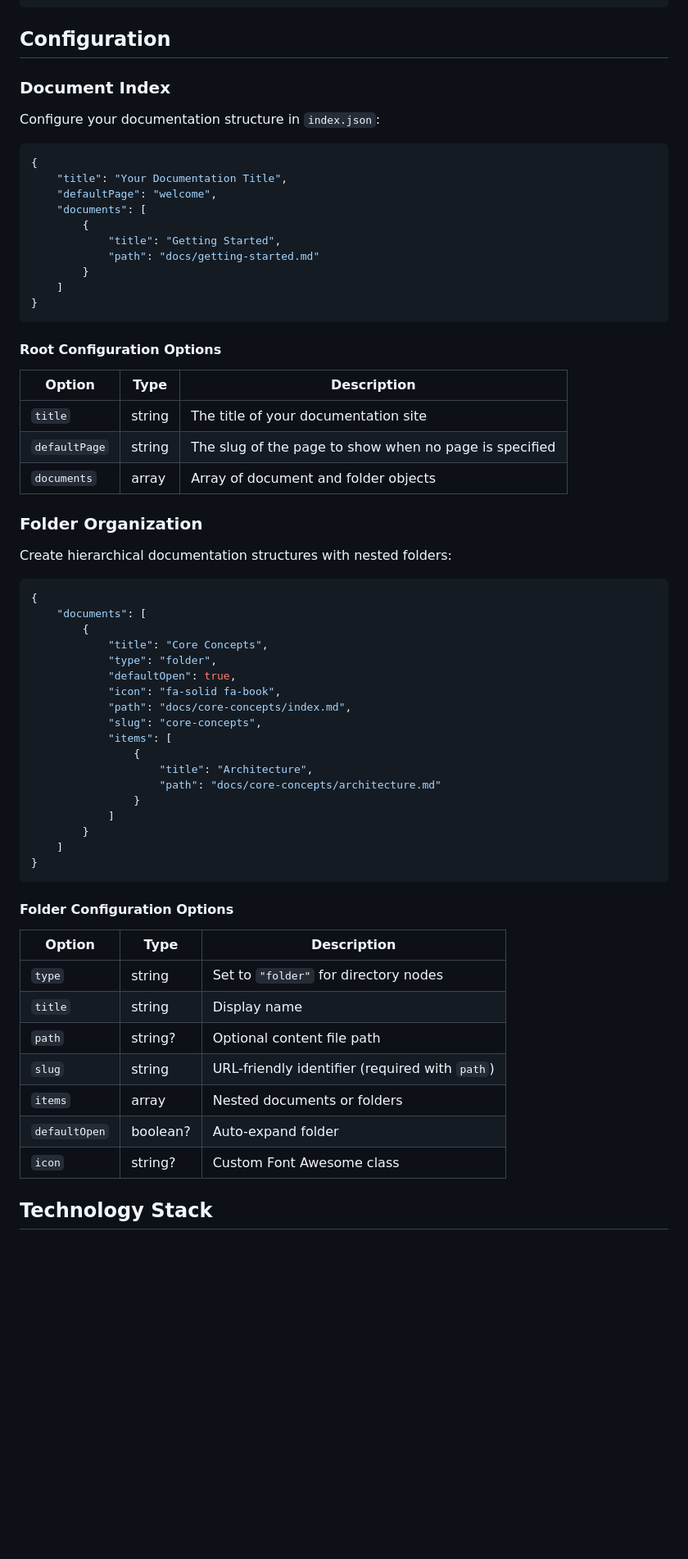
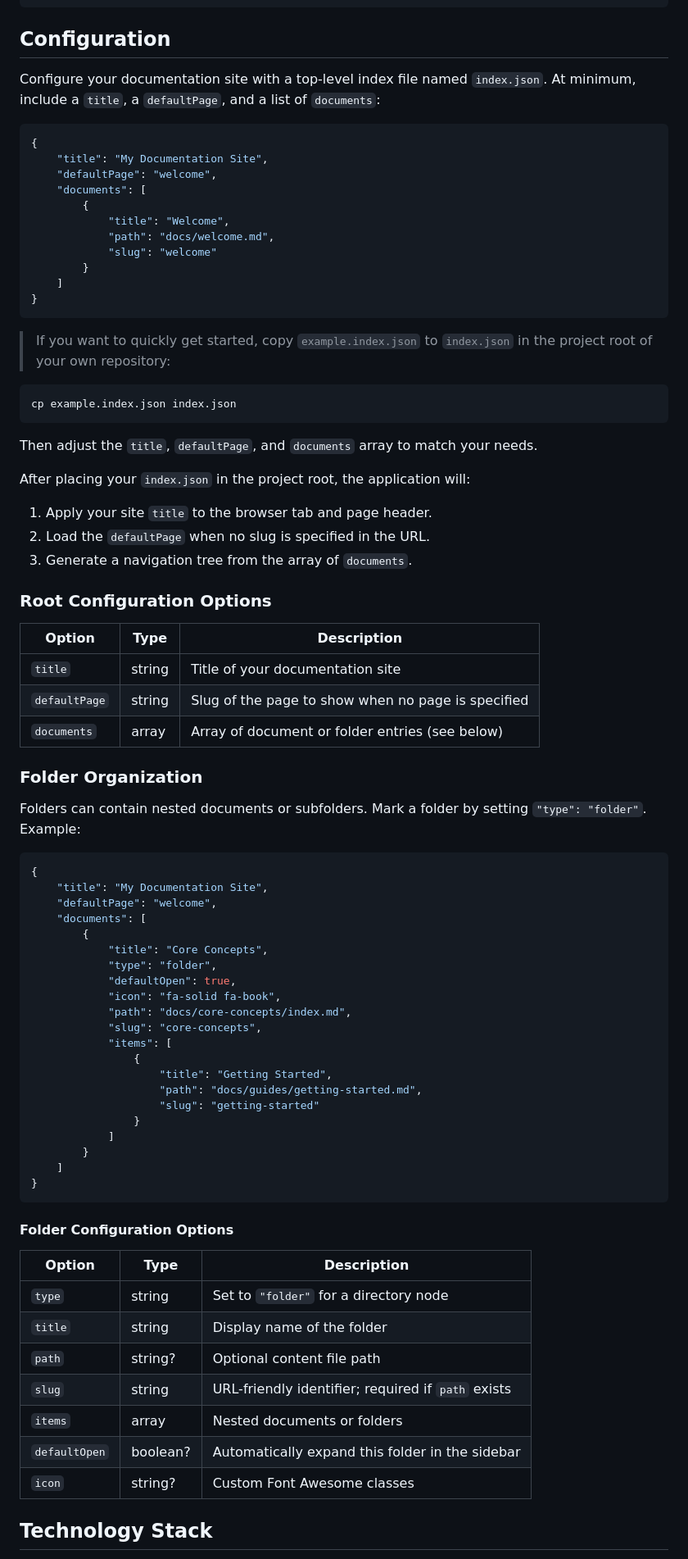
Before and after one commit to ExcaliburAU/Docs-Viewer, a Markdown page: README.md, the part around the change. Shown: that part at 82% size. Drawn GitHub-style; blank space fills up the shorter version.

````diff
--- a/README.md
+++ b/README.md
@@ -44,37 +44,52 @@ npx live-server
 
 ## Configuration
 
-### Document Index
-
-Configure your documentation structure in `index.json`:
+Configure your documentation site with a top-level index file named `index.json`. At minimum, include a `title`, a `defaultPage`, and a list of `documents`:
 
 ```json
 {
-    "title": "Your Documentation Title",
+    "title": "My Documentation Site",
     "defaultPage": "welcome",
     "documents": [
         {
-            "title": "Getting Started",
-            "path": "docs/getting-started.md"
+            "title": "Welcome",
+            "path": "docs/welcome.md",
+            "slug": "welcome"
         }
     ]
 }
 ```
 
-#### Root Configuration Options
+> If you want to quickly get started, copy `example.index.json` to `index.json` in the project root of your own repository:
 
-| Option | Type | Description |
-|--------|------|-------------|
-| `title` | string | The title of your documentation site |
-| `defaultPage` | string | The slug of the page to show when no page is specified |
-| `documents` | array | Array of document and folder objects |
+```sh
+cp example.index.json index.json
+```
+
+Then adjust the `title`, `defaultPage`, and `documents` array to match your needs.
+
+After placing your `index.json` in the project root, the application will:
+
+1. Apply your site `title` to the browser tab and page header.
+2. Load the `defaultPage` when no slug is specified in the URL.
+3. Generate a navigation tree from the array of `documents`.
+
+### Root Configuration Options
+
+| Option        | Type   | Description                                              |
+|---------------|--------|----------------------------------------------------------|
+| `title`       | string | Title of your documentation site                         |
+| `defaultPage` | string | Slug of the page to show when no page is specified       |
+| `documents`   | array  | Array of document or folder entries (see below)          |
 
 ### Folder Organization
 
-Create hierarchical documentation structures with nested folders:
+Folders can contain nested documents or subfolders. Mark a folder by setting `"type": "folder"`. Example:
 
 ```json
 {
+    "title": "My Documentation Site",
+    "defaultPage": "welcome",
     "documents": [
         {
             "title": "Core Concepts",
@@ -85,8 +100,9 @@ Create hierarchical documentation structures with nested folders:
             "slug": "core-concepts",
             "items": [
                 {
-                    "title": "Architecture",
-                    "path": "docs/core-concepts/architecture.md"
+                    "title": "Getting Started",
+                    "path": "docs/guides/getting-started.md",
+                    "slug": "getting-started"
                 }
             ]
         }
@@ -96,15 +112,15 @@ Create hierarchical documentation structures with nested folders:
 
 #### Folder Configuration Options
 
-| Option | Type | Description |
-|--------|------|-------------|
-| `type` | string | Set to `"folder"` for directory nodes |
-| `title` | string | Display name |
-| `path` | string? | Optional content file path |
-| `slug` | string | URL-friendly identifier (required with `path`) |
-| `items` | array | Nested documents or folders |
-| `defaultOpen` | boolean? | Auto-expand folder |
-| `icon` | string? | Custom Font Awesome class |
+| Option          | Type     | Description                                        |
+|-----------------|----------|----------------------------------------------------|
+| `type`          | string   | Set to `"folder"` for a directory node            |
+| `title`         | string   | Display name of the folder                        |
+| `path`          | string?  | Optional content file path                        |
+| `slug`          | string   | URL-friendly identifier; required if `path` exists|
+| `items`         | array    | Nested documents or folders                       |
+| `defaultOpen`   | boolean? | Automatically expand this folder in the sidebar   |
+| `icon`          | string?  | Custom Font Awesome classes                       |
 
 ## Technology Stack
 
````
